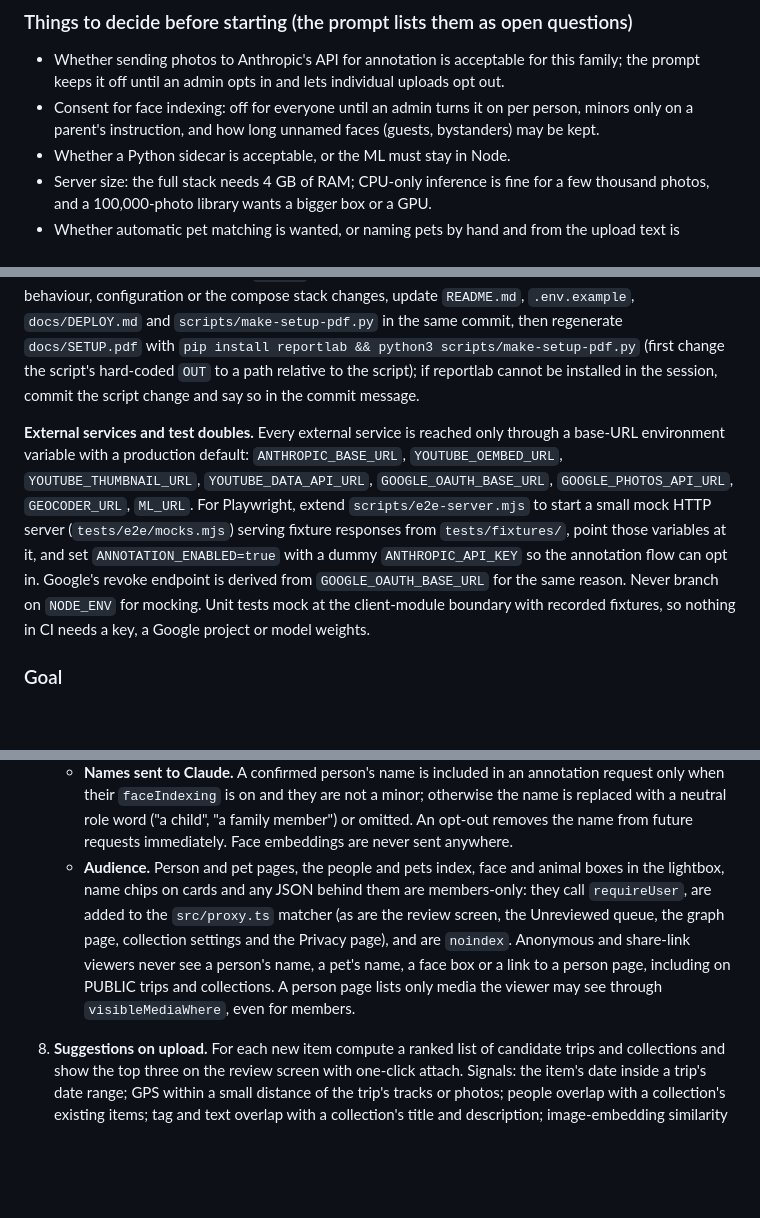
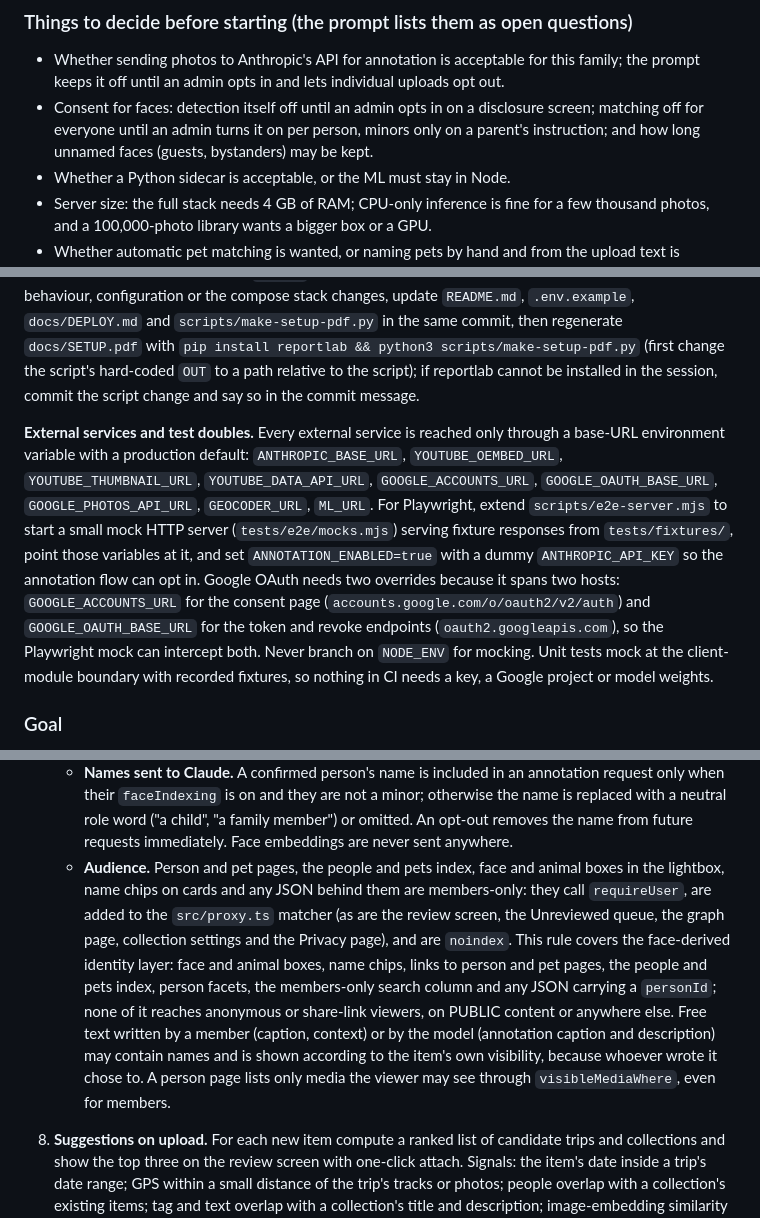
Before and after one commit to Macrophage87/PhotoAlbum, a Markdown page: docs/NEXT-PHASE-PROMPT.md, 3 parts joined by grey strips. GitHub-like rendering; blank space fills up the shorter version.

```diff
--- a/docs/NEXT-PHASE-PROMPT.md
+++ b/docs/NEXT-PHASE-PROMPT.md
@@ -51,7 +51,7 @@ The Message Batches API halves these prices for backlog annotation. Prompt cachi
 ### Things to decide before starting (the prompt lists them as open questions)
 
 - Whether sending photos to Anthropic's API for annotation is acceptable for this family; the prompt keeps it off until an admin opts in and lets individual uploads opt out.
-- Consent for face indexing: off for everyone until an admin turns it on per person, minors only on a parent's instruction, and how long unnamed faces (guests, bystanders) may be kept.
+- Consent for faces: detection itself off until an admin opts in on a disclosure screen; matching off for everyone until an admin turns it on per person, minors only on a parent's instruction; and how long unnamed faces (guests, bystanders) may be kept.
 - Whether a Python sidecar is acceptable, or the ML must stay in Node.
 - Server size: the full stack needs 4 GB of RAM; CPU-only inference is fine for a few thousand photos, and a 100,000-photo library wants a bigger box or a GPU.
 - Whether automatic pet matching is wanted, or naming pets by hand and from the upload text is enough.
@@ -74,7 +74,7 @@ Follow the existing conventions: server components for reads; server actions wit
 
 Work on a branch named `claude/media-hub`, commit after each phase with a clear message, push after each phase, and never push to `main` or `staging`. Before each push run `pnpm lint`, `pnpm typecheck`, `pnpm test`, `pnpm build` and `pnpm test:e2e` (the e2e server needs the production build and the `*_e2e` database) and keep them green. Add unit tests for every new library module, add every new table to `resetDb()` in `tests/e2e/helpers.ts`, and extend the Playwright suite with at least one flow per phase. `.github/workflows/ci.yml` is part of the deliverable: Phase 2b adds an `apt-get install -y ffmpeg` step and commits a small MP4 fixture; Phase 4a changes the CI Postgres service image to `pgvector/pgvector:pg16`, adds a `docker build ml/` step to the docker job and a `pytest` step for the sidecar; migrations that create the `vector` extension may only appear from Phase 4a on. Whenever behaviour, configuration or the compose stack changes, update `README.md`, `.env.example`, `docs/DEPLOY.md` and `scripts/make-setup-pdf.py` in the same commit, then regenerate `docs/SETUP.pdf` with `pip install reportlab && python3 scripts/make-setup-pdf.py` (first change the script's hard-coded `OUT` to a path relative to the script); if reportlab cannot be installed in the session, commit the script change and say so in the commit message.
 
-**External services and test doubles.** Every external service is reached only through a base-URL environment variable with a production default: `ANTHROPIC_BASE_URL`, `YOUTUBE_OEMBED_URL`, `YOUTUBE_THUMBNAIL_URL`, `YOUTUBE_DATA_API_URL`, `GOOGLE_OAUTH_BASE_URL`, `GOOGLE_PHOTOS_API_URL`, `GEOCODER_URL`, `ML_URL`. For Playwright, extend `scripts/e2e-server.mjs` to start a small mock HTTP server (`tests/e2e/mocks.mjs`) serving fixture responses from `tests/fixtures/`, point those variables at it, and set `ANNOTATION_ENABLED=true` with a dummy `ANTHROPIC_API_KEY` so the annotation flow can opt in. Google's revoke endpoint is derived from `GOOGLE_OAUTH_BASE_URL` for the same reason. Never branch on `NODE_ENV` for mocking. Unit tests mock at the client-module boundary with recorded fixtures, so nothing in CI needs a key, a Google project or model weights.
+**External services and test doubles.** Every external service is reached only through a base-URL environment variable with a production default: `ANTHROPIC_BASE_URL`, `YOUTUBE_OEMBED_URL`, `YOUTUBE_THUMBNAIL_URL`, `YOUTUBE_DATA_API_URL`, `GOOGLE_ACCOUNTS_URL`, `GOOGLE_OAUTH_BASE_URL`, `GOOGLE_PHOTOS_API_URL`, `GEOCODER_URL`, `ML_URL`. For Playwright, extend `scripts/e2e-server.mjs` to start a small mock HTTP server (`tests/e2e/mocks.mjs`) serving fixture responses from `tests/fixtures/`, point those variables at it, and set `ANNOTATION_ENABLED=true` with a dummy `ANTHROPIC_API_KEY` so the annotation flow can opt in. Google OAuth needs two overrides because it spans two hosts: `GOOGLE_ACCOUNTS_URL` for the consent page (`accounts.google.com/o/oauth2/v2/auth`) and `GOOGLE_OAUTH_BASE_URL` for the token and revoke endpoints (`oauth2.googleapis.com`), so the Playwright mock can intercept both. Never branch on `NODE_ENV` for mocking. Unit tests mock at the client-module boundary with recorded fixtures, so nothing in CI needs a key, a Google project or model weights.
 
 ### Goal
 
@@ -102,6 +102,6 @@ Turn the app from a trip album into the family's media hub. The centre of the ad
    - **Opting a person out deletes**: their `Face` embeddings, their `FaceCluster` rows and centroids, all `PROPOSED` and `REJECTED` rows referencing them (negative examples are embeddings too), their person page, their name from every `annotation` JSON and from the `search_vector` of affected media (re-run the search trigger and recompute `textEmbedding` for every item whose annotation text changed, so the semantic index carries no trace either), and their name from the set passed to future annotation jobs. Confirmed appearances stay as a plain caption only if the person chose "keep my name on photos, stop recognising me"; the default removes both. **Turning detection off again** (the flag or the admin opt-in) stops detection and, on confirmation from the admin page, deletes all stored face embeddings, clusters and proposals; turning it back on re-detects from scratch. **Unnamed faces** (guests, bystanders) are purged with their clusters after `FACE_UNNAMED_RETENTION_DAYS` (default 180) unless attached to a named person, and the admin page offers "delete all face data" at any time. Deleting a media item deletes its faces, animal detections, embeddings and raw annotation rows in the same transaction.
    - **Names sent to Claude.** A confirmed person's name is included in an annotation request only when their `faceIndexing` is on and they are not a minor; otherwise the name is replaced with a neutral role word ("a child", "a family member") or omitted. An opt-out removes the name from future requests immediately. Face embeddings are never sent anywhere.
-   - **Audience.** Person and pet pages, the people and pets index, face and animal boxes in the lightbox, name chips on cards and any JSON behind them are members-only: they call `requireUser`, are added to the `src/proxy.ts` matcher (as are the review screen, the Unreviewed queue, the graph page, collection settings and the Privacy page), and are `noindex`. Anonymous and share-link viewers never see a person's name, a pet's name, a face box or a link to a person page, including on PUBLIC trips and collections. A person page lists only media the viewer may see through `visibleMediaWhere`, even for members.
+   - **Audience.** Person and pet pages, the people and pets index, face and animal boxes in the lightbox, name chips on cards and any JSON behind them are members-only: they call `requireUser`, are added to the `src/proxy.ts` matcher (as are the review screen, the Unreviewed queue, the graph page, collection settings and the Privacy page), and are `noindex`. This rule covers the face-derived identity layer: face and animal boxes, name chips, links to person and pet pages, the people and pets index, person facets, the members-only search column and any JSON carrying a `personId`; none of it reaches anonymous or share-link viewers, on PUBLIC content or anywhere else. Free text written by a member (caption, context) or by the model (annotation caption and description) may contain names and is shown according to the item's own visibility, because whoever wrote it chose to. A person page lists only media the viewer may see through `visibleMediaWhere`, even for members.
 
 8. **Suggestions on upload.** For each new item compute a ranked list of candidate trips and collections and show the top three on the review screen with one-click attach. Signals: the item's date inside a trip's date range; GPS within a small distance of the trip's tracks or photos; people overlap with a collection's existing items; tag and text overlap with a collection's title and description; image-embedding similarity to the collection's centroid. Show why each suggestion was made ("same week, 2 km from the Ocean Path hike").
 
```
Also changed, not shown: other parts of docs/NEXT-PHASE-PROMPT.md (+19 -19 lines).
